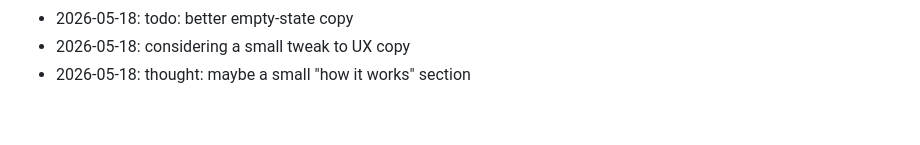
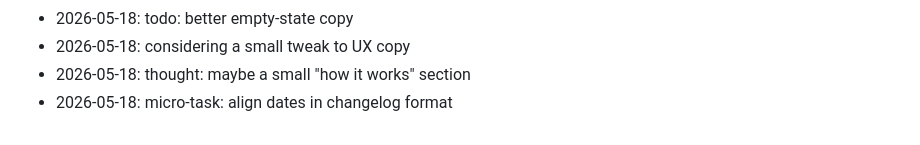
Before and after one commit to wurlelham531-svg/poll-of-day, a Markdown page: NOTES.md, the part around the change. Drawn GitHub-style.

Commit message:
docs(notes): jot down a thought

```diff
--- a/NOTES.md
+++ b/NOTES.md
@@ -64,3 +64,4 @@ Dev journal — informal.
 - 2026-05-18: todo: better empty-state copy
 - 2026-05-18: considering a small tweak to UX copy
 - 2026-05-18: thought: maybe a small "how it works" section
+- 2026-05-18: micro-task: align dates in changelog format
```
